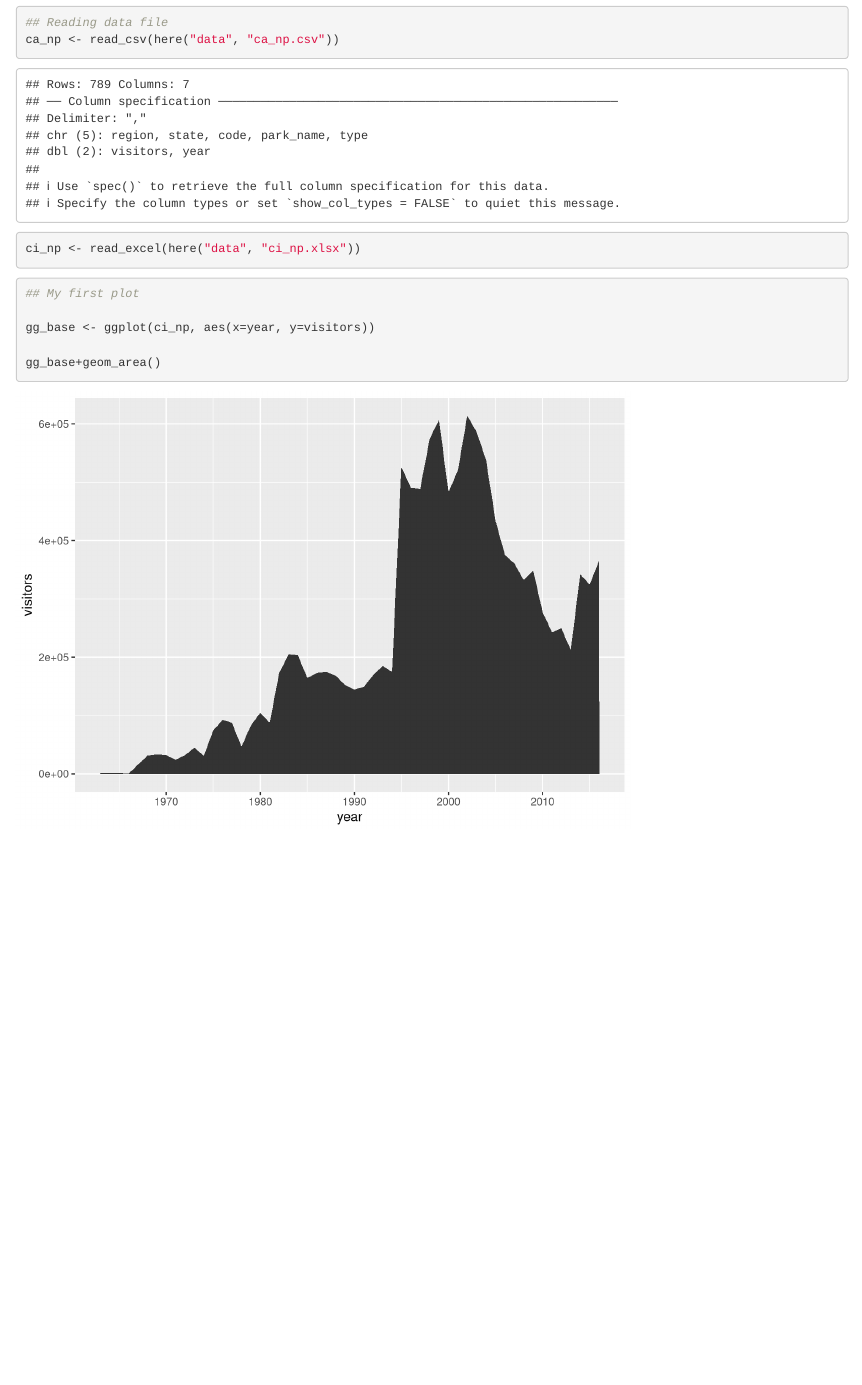
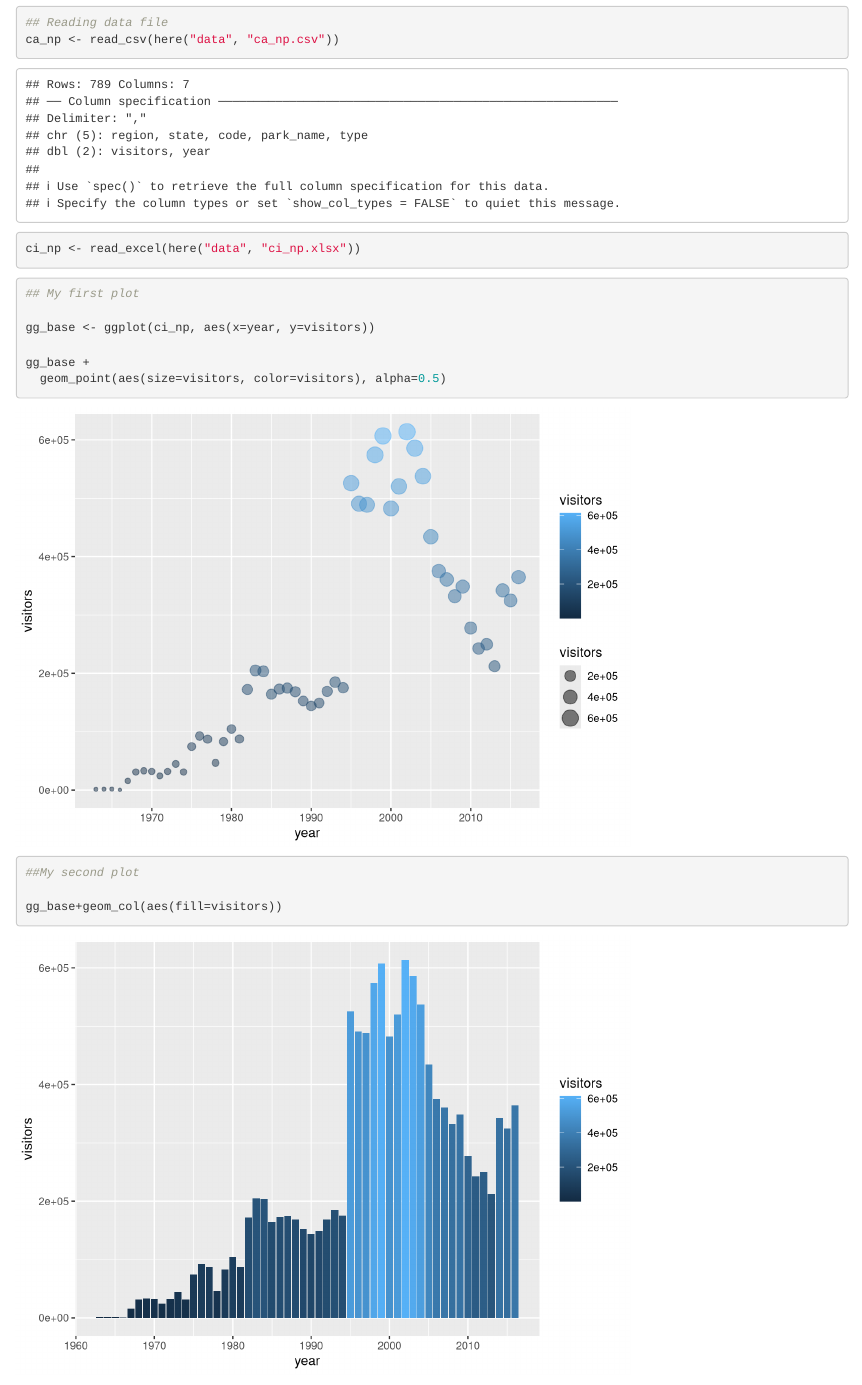
Before and after one commit to Devoiten/r-workshop, an R Markdown document (plots-ggplot.rmd): the page in a window 1100 px wide, from 550 px down. Rendered offline with R 4.5, knitr and Pandoc, with nearby package versions.

Commit message:
-- Added second plot

````diff
--- a/plots-ggplot.rmd
+++ b/plots-ggplot.rmd
@@ -23,6 +23,13 @@ ci_np <- read_excel(here("data", "ci_np.xlsx"))
 
 gg_base <- ggplot(ci_np, aes(x=year, y=visitors))
 
-gg_base+geom_area()
+gg_base +
+  geom_point(aes(size=visitors, color=visitors), alpha=0.5)
 
 ```
+```{r}
+##My second plot
+
+gg_base+geom_col(aes(fill=visitors))
+
+```
````
